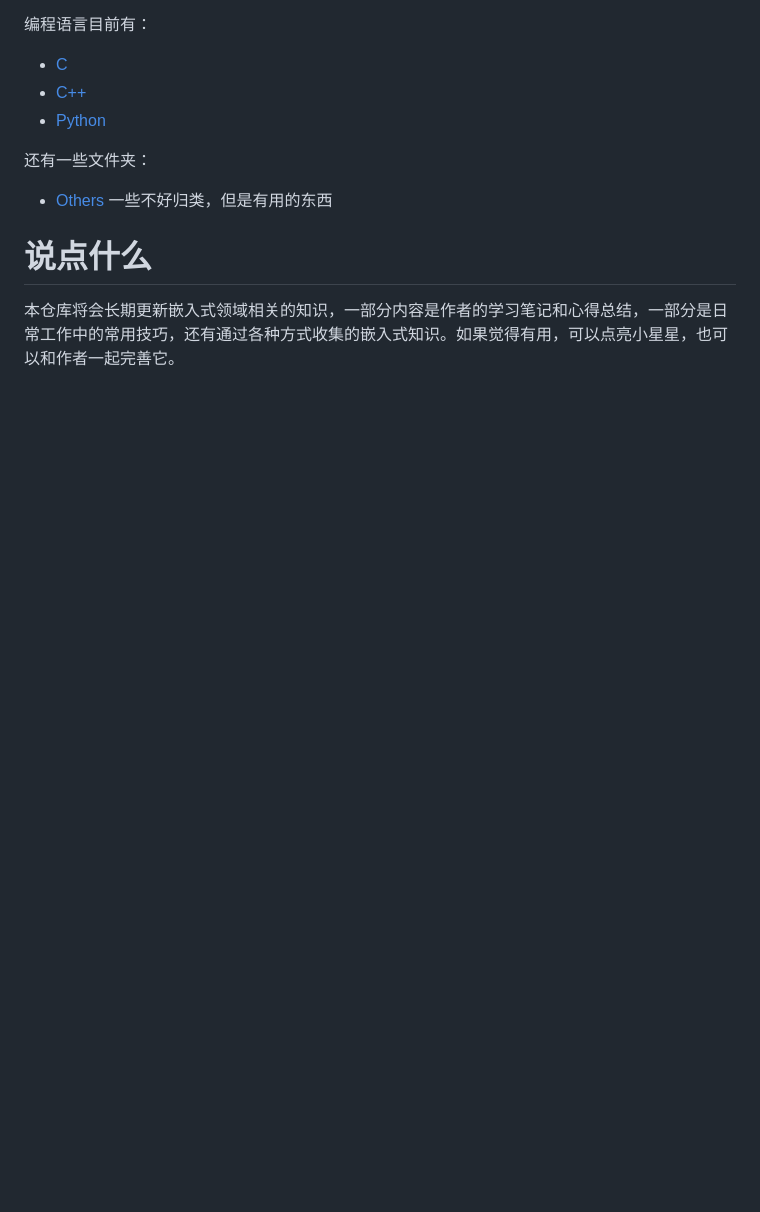
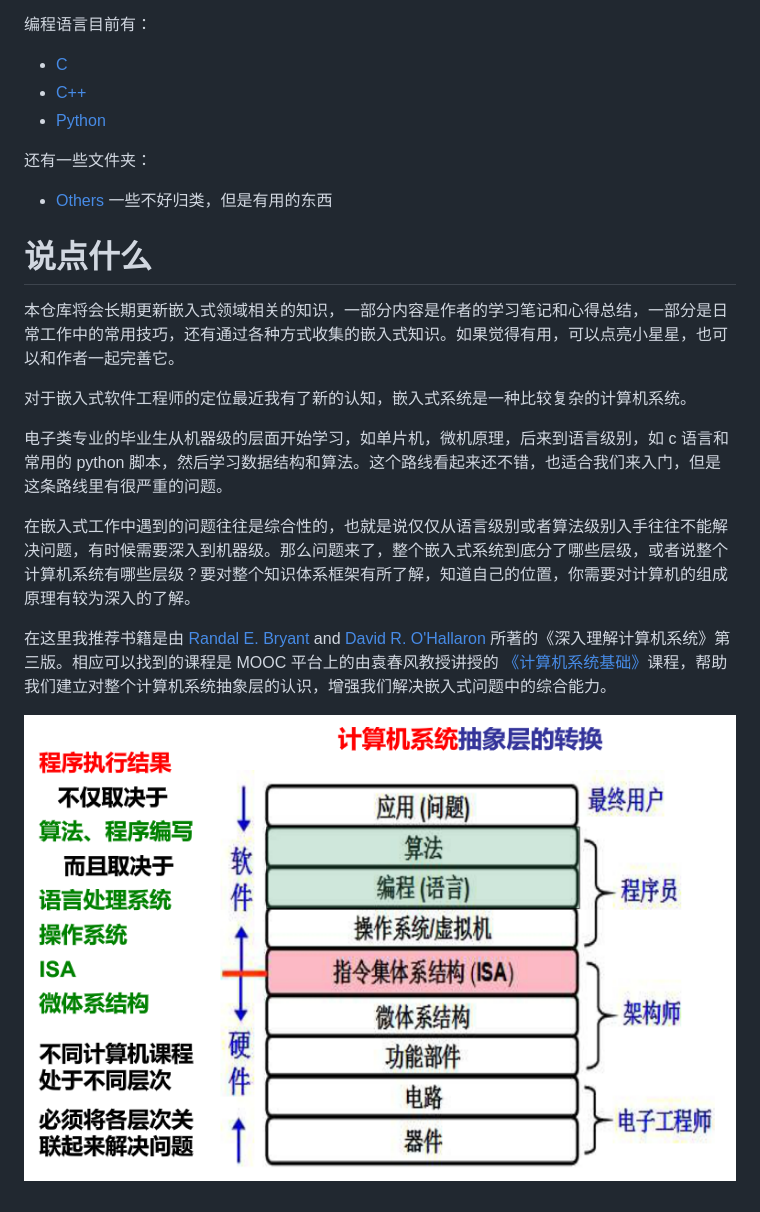
Before and after one commit to christianjeromeilustre/EmbeddedSystem-design, a Markdown page: README.md, the part around one of its changes. Drawn GitHub-style; pictures changed too: assets/1538010353621.png (added); blank space fills up the shorter version.

Commit message:
【添加】：近期学习想法

```diff
--- a/README.md
+++ b/README.md
@@ -31,3 +32,13 @@
 # 说点什么
 
 本仓库将会长期更新嵌入式领域相关的知识，一部分内容是作者的学习笔记和心得总结，一部分是日常工作中的常用技巧，还有通过各种方式收集的嵌入式知识。如果觉得有用，可以点亮小星星，也可以和作者一起完善它。
+
+对于嵌入式软件工程师的定位最近我有了新的认知，嵌入式系统是一种比较复杂的计算机系统。
+
+电子类专业的毕业生从机器级的层面开始学习，如单片机，微机原理，后来到语言级别，如 c 语言和常用的 python 脚本，然后学习数据结构和算法。这个路线看起来还不错，也适合我们来入门，但是这条路线里有很严重的问题。
+
+在嵌入式工作中遇到的问题往往是综合性的，也就是说仅仅从语言级别或者算法级别入手往往不能解决问题，有时候需要深入到机器级。那么问题来了，整个嵌入式系统到底分了哪些层级，或者说整个计算机系统有哪些层级？要对整个知识体系框架有所了解，知道自己的位置，你需要对计算机的组成原理有较为深入的了解。
+
+在这里我推荐书籍是由 [Randal E. Bryant](http://www.cs.cmu.edu/~bryant) and [David R. O'Hallaron](http://www.cs.cmu.edu/~droh) 所著的《深入理解计算机系统》第三版。相应可以找到的课程是 MOOC 平台上的由袁春风教授讲授的 [《计算机系统基础》](https://www.icourse163.org/course/NJU-1001625001)课程，帮助我们建立对整个计算机系统抽象层的认识，增强我们解决嵌入式问题中的综合能力。
+
+![1538010353621](assets/1538010353621.png)
```
Also changed, not shown: other parts of README.md (+1 -0 lines).
